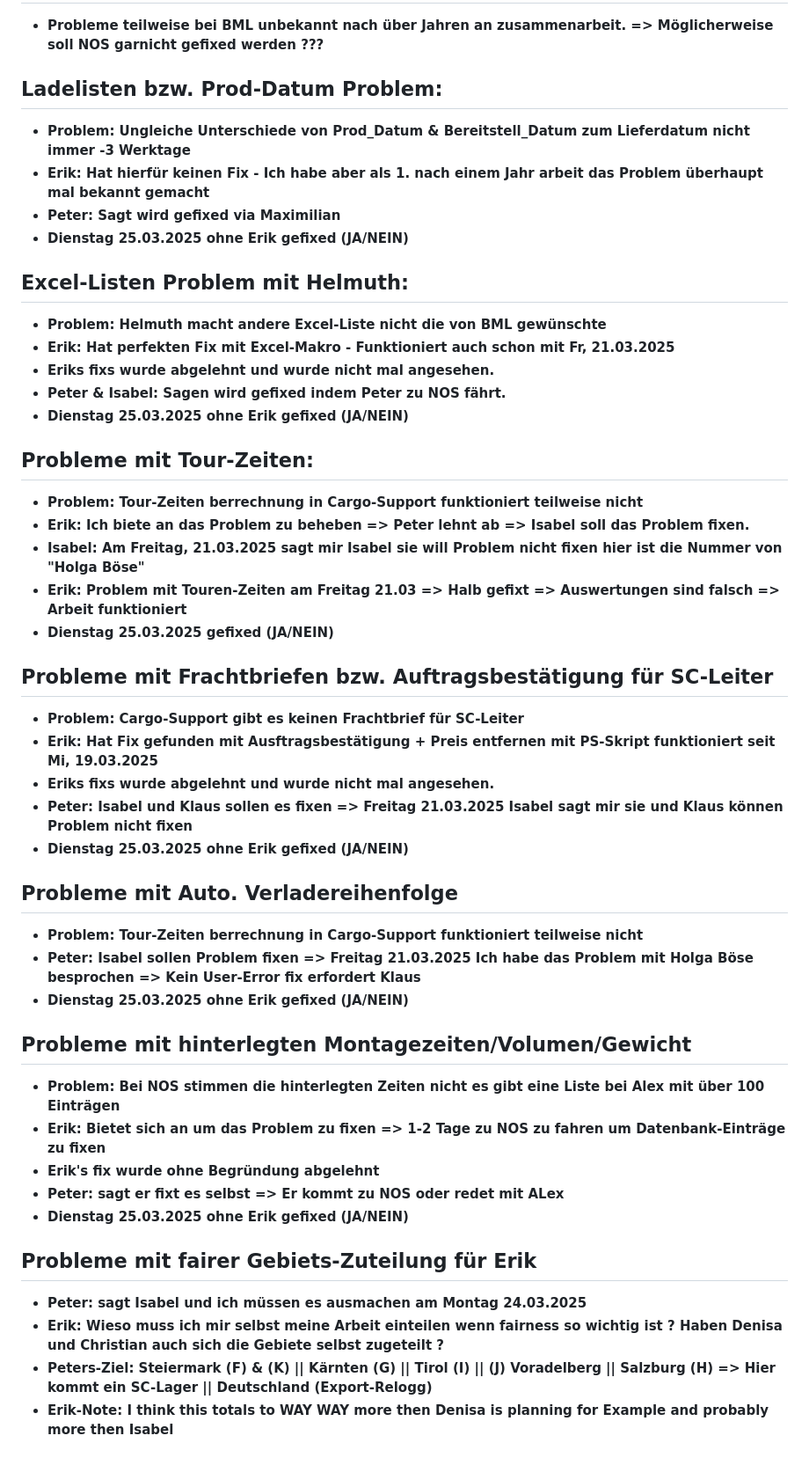
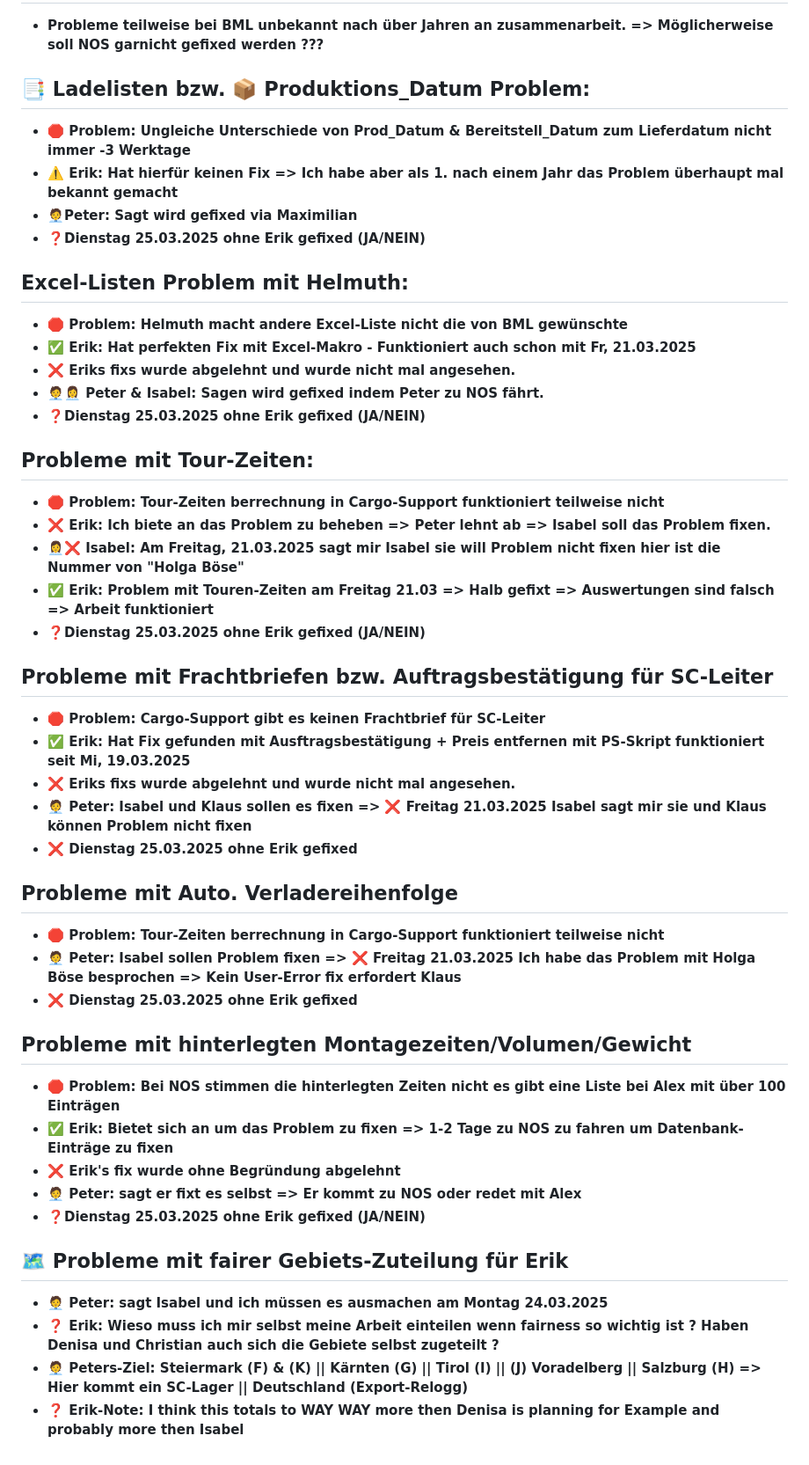
Before and after one commit to BMLZellEr/bgo_montage_und_logistik, a Markdown page: documentation/bml_nos_problems.md, the part around the change. Shown: that part at 88% size. Rendered like a GitHub page.

```diff
--- a/documentation/bml_nos_problems.md
+++ b/documentation/bml_nos_problems.md
@@ -4,47 +4,47 @@
 # Ich zeige die Probleme bei der Zusammenarbeit von BML und NOS in der Dispo auf
 - **Probleme teilweise bei BML unbekannt nach über Jahren an zusammenarbeit. => Möglicherweise soll NOS garnicht gefixed werden ???**
 
-## Ladelisten bzw. Prod-Datum Problem:
-- **Problem: Ungleiche Unterschiede von Prod_Datum & Bereitstell_Datum zum Lieferdatum nicht immer -3 Werktage**
-- **Erik: Hat hierfür keinen Fix - Ich habe aber als 1. nach einem Jahr arbeit das Problem überhaupt mal bekannt gemacht**
-- **Peter: Sagt wird gefixed via Maximilian**
-- **Dienstag 25.03.2025 ohne Erik gefixed (JA/NEIN)**
+## 📑 Ladelisten bzw. 📦 Produktions_Datum Problem:
+- **🛑 Problem: Ungleiche Unterschiede von Prod_Datum & Bereitstell_Datum zum Lieferdatum nicht immer -3 Werktage**
+- **⚠️ Erik: Hat hierfür keinen Fix => Ich habe aber als 1. nach einem Jahr das Problem überhaupt mal bekannt gemacht**
+- **🧑‍💼Peter: Sagt wird gefixed via Maximilian**
+- **❓Dienstag 25.03.2025 ohne Erik gefixed (JA/NEIN)**
 
 ## Excel-Listen Problem mit Helmuth:
-- **Problem: Helmuth macht andere Excel-Liste nicht die von BML gewünschte**
-- **Erik: Hat perfekten Fix mit Excel-Makro - Funktioniert auch schon mit Fr, 21.03.2025**
-- **Eriks fixs wurde abgelehnt und wurde nicht mal angesehen.**
-- **Peter & Isabel: Sagen wird gefixed indem Peter zu NOS fährt.**
-- **Dienstag 25.03.2025 ohne Erik gefixed (JA/NEIN)**
+- **🛑 Problem: Helmuth macht andere Excel-Liste nicht die von BML gewünschte**
+- **✅ Erik: Hat perfekten Fix mit Excel-Makro - Funktioniert auch schon mit Fr, 21.03.2025**
+- **❌ Eriks fixs wurde abgelehnt und wurde nicht mal angesehen.**
+- **🧑‍💼👩‍💼 Peter & Isabel: Sagen wird gefixed indem Peter zu NOS fährt.**
+- **❓Dienstag 25.03.2025 ohne Erik gefixed (JA/NEIN)**
 
 ## Probleme mit Tour-Zeiten:
-- **Problem: Tour-Zeiten berrechnung in Cargo-Support funktioniert teilweise nicht**
-- **Erik: Ich biete an das Problem zu beheben => Peter lehnt ab => Isabel soll das Problem fixen.**
-- **Isabel: Am Freitag, 21.03.2025 sagt mir Isabel sie will Problem nicht fixen hier ist die Nummer von "Holga Böse"**
-- **Erik: Problem mit Touren-Zeiten am Freitag 21.03 => Halb gefixt => Auswertungen sind falsch => Arbeit funktioniert**
-- **Dienstag 25.03.2025 gefixed (JA/NEIN)**
+- **🛑 Problem: Tour-Zeiten berrechnung in Cargo-Support funktioniert teilweise nicht**
+- **❌ Erik: Ich biete an das Problem zu beheben => Peter lehnt ab => Isabel soll das Problem fixen.**
+- **👩‍💼❌ Isabel: Am Freitag, 21.03.2025 sagt mir Isabel sie will Problem nicht fixen hier ist die Nummer von "Holga Böse"**
+- **✅ Erik: Problem mit Touren-Zeiten am Freitag 21.03 => Halb gefixt => Auswertungen sind falsch => Arbeit funktioniert**
+- **❓Dienstag 25.03.2025 ohne Erik gefixed (JA/NEIN)**
 
 ## Probleme mit Frachtbriefen bzw. Auftragsbestätigung für SC-Leiter
-- **Problem: Cargo-Support gibt es keinen Frachtbrief für SC-Leiter**
-- **Erik: Hat Fix gefunden mit Ausftragsbestätigung + Preis entfernen mit PS-Skript funktioniert seit Mi, 19.03.2025**
-- **Eriks fixs wurde abgelehnt und wurde nicht mal angesehen.**
-- **Peter: Isabel und Klaus sollen es fixen => Freitag 21.03.2025 Isabel sagt mir sie und Klaus können Problem nicht fixen**
-- **Dienstag 25.03.2025 ohne Erik gefixed (JA/NEIN)**
+- **🛑 Problem: Cargo-Support gibt es keinen Frachtbrief für SC-Leiter**
+- **✅ Erik: Hat Fix gefunden mit Ausftragsbestätigung + Preis entfernen mit PS-Skript funktioniert seit Mi, 19.03.2025**
+- **❌ Eriks fixs wurde abgelehnt und wurde nicht mal angesehen.**
+- **🧑‍💼 Peter: Isabel und Klaus sollen es fixen => ❌ Freitag 21.03.2025 Isabel sagt mir sie und Klaus können Problem nicht fixen**
+- **❌ Dienstag 25.03.2025 ohne Erik gefixed**
 
 ## Probleme mit Auto. Verladereihenfolge
-- **Problem: Tour-Zeiten berrechnung in Cargo-Support funktioniert teilweise nicht**
-- **Peter: Isabel sollen Problem fixen => Freitag 21.03.2025 Ich habe das Problem mit Holga Böse besprochen => Kein User-Error fix erfordert Klaus**
-- **Dienstag 25.03.2025 ohne Erik gefixed (JA/NEIN)**
+- **🛑 Problem: Tour-Zeiten berrechnung in Cargo-Support funktioniert teilweise nicht**
+- **🧑‍💼 Peter: Isabel sollen Problem fixen => ❌ Freitag 21.03.2025 Ich habe das Problem mit Holga Böse besprochen => Kein User-Error fix erfordert Klaus**
+- **❌ Dienstag 25.03.2025 ohne Erik gefixed**
 
 ## Probleme mit hinterlegten Montagezeiten/Volumen/Gewicht
-- **Problem: Bei NOS stimmen die hinterlegten Zeiten nicht es gibt eine Liste bei Alex mit über 100 Einträgen**
-- **Erik: Bietet sich an um das Problem zu fixen => 1-2 Tage zu NOS zu fahren um Datenbank-Einträge zu fixen**
-- **Erik's fix wurde ohne Begründung abgelehnt**
-- **Peter: sagt er fixt es selbst => Er kommt zu NOS oder redet mit ALex**
-- **Dienstag 25.03.2025 ohne Erik gefixed (JA/NEIN)**
+- **🛑 Problem: Bei NOS stimmen die hinterlegten Zeiten nicht es gibt eine Liste bei Alex mit über 100 Einträgen**
+- **✅ Erik: Bietet sich an um das Problem zu fixen => 1-2 Tage zu NOS zu fahren um Datenbank-Einträge zu fixen**
+- **❌ Erik's fix wurde ohne Begründung abgelehnt**
+- **🧑‍💼 Peter: sagt er fixt es selbst => Er kommt zu NOS oder redet mit Alex**
+- **❓Dienstag 25.03.2025 ohne Erik gefixed (JA/NEIN)**
 
-## Probleme mit fairer Gebiets-Zuteilung für Erik
-- **Peter: sagt Isabel und ich müssen es ausmachen am Montag 24.03.2025**
-- **Erik: Wieso muss ich mir selbst meine Arbeit einteilen wenn fairness so wichtig ist ? Haben Denisa und Christian auch sich die Gebiete selbst zugeteilt ?**
-- **Peters-Ziel: Steiermark (F) & (K) || Kärnten (G) || Tirol (I) || (J) Voradelberg || Salzburg (H) => Hier kommt ein SC-Lager || Deutschland (Export-Relogg)**
-- **Erik-Note: I think this totals to WAY WAY more then Denisa is planning for Example and probably more then Isabel**
+## 🗺️ Probleme mit fairer Gebiets-Zuteilung für Erik
+- **🧑‍💼 Peter: sagt Isabel und ich müssen es ausmachen am Montag 24.03.2025**
+- **❓ Erik: Wieso muss ich mir selbst meine Arbeit einteilen wenn fairness so wichtig ist ? Haben Denisa und Christian auch sich die Gebiete selbst zugeteilt ?**
+- **🧑‍💼 Peters-Ziel: Steiermark (F) & (K) || Kärnten (G) || Tirol (I) || (J) Voradelberg || Salzburg (H) => Hier kommt ein SC-Lager || Deutschland (Export-Relogg)**
+- **❓ Erik-Note: I think this totals to WAY WAY more then Denisa is planning for Example and probably more then Isabel**
```
